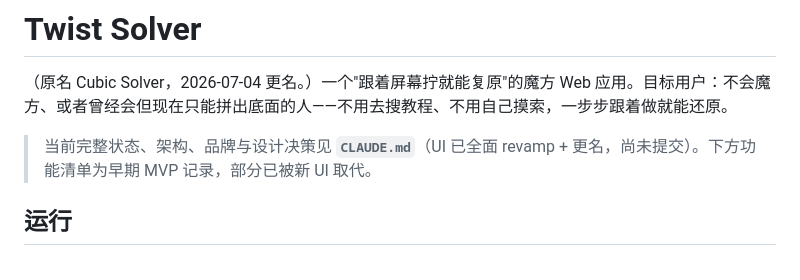
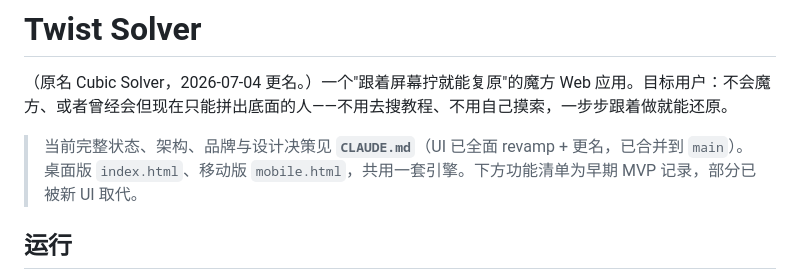
Before and after one commit to ericfu-tianchi/twist-solver, a Markdown page: README.md, the part around the change. Rendered like a GitHub page.

```diff
--- a/README.md
+++ b/README.md
@@ -2,7 +2,7 @@
 
 （原名 Cubic Solver，2026-07-04 更名。）一个"跟着屏幕拧就能复原"的魔方 Web 应用。目标用户：不会魔方、或者曾经会但现在只能拼出底面的人——不用去搜教程、不用自己摸索，一步步跟着做就能还原。
 
-> 当前完整状态、架构、品牌与设计决策见 **`CLAUDE.md`**（UI 已全面 revamp + 更名，尚未提交）。下方功能清单为早期 MVP 记录，部分已被新 UI 取代。
+> 当前完整状态、架构、品牌与设计决策见 **`CLAUDE.md`**（UI 已全面 revamp + 更名，已合并到 `main`）。桌面版 `index.html`、移动版 `mobile.html`，共用一套引擎。下方功能清单为早期 MVP 记录，部分已被新 UI 取代。
 
 ## 运行
 
```
Also changed, not shown: CLAUDE.md (+20 -15 lines).
